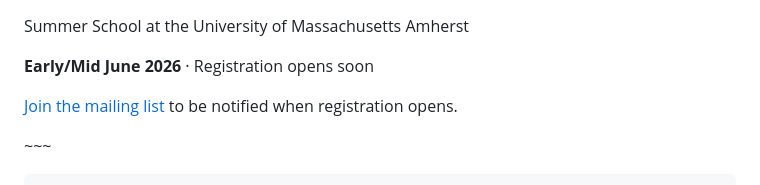
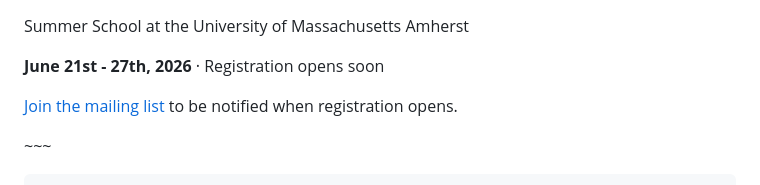
Before and after one commit to UMassQIS/QNumericsSchool, a Markdown page: 2026/index.md, the part around the change. Drawn GitHub-style.

Commit message:
Adjusted dates to 21-27 June

```diff
--- a/2026/index.md
+++ b/2026/index.md
@@ -11,7 +11,7 @@ current_year = "2026"
       <h1>Numerical Methods<br> in Quantum Information Science <br>QNumerics - 2026</h1>
     </div>
     <p>Summer School at the University of Massachusetts Amherst</p>
-    <p><strong>Early/Mid June 2026</strong> · Registration opens soon</p>
+    <p><strong>June 21st - 27th, 2026</strong> · Registration opens soon</p>
     <p><a href="https://docs.google.com/forms/d/e/1FAIpQLSeTQf2rPRAYtSyKS_WNdlleilef4BVvNs7IP3MINZFLBe9TwA/viewform?usp=header">Join the mailing list</a> to be notified when registration opens.</p>
     ~~~
 
```
